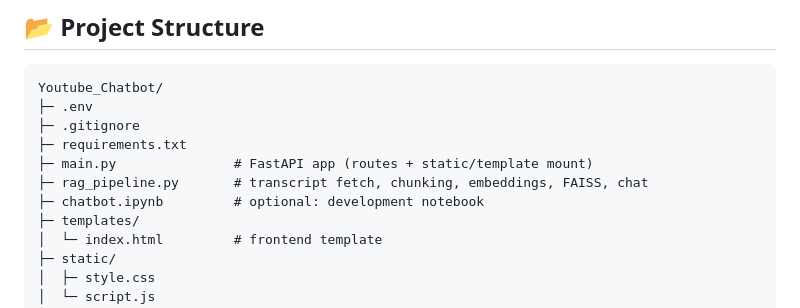
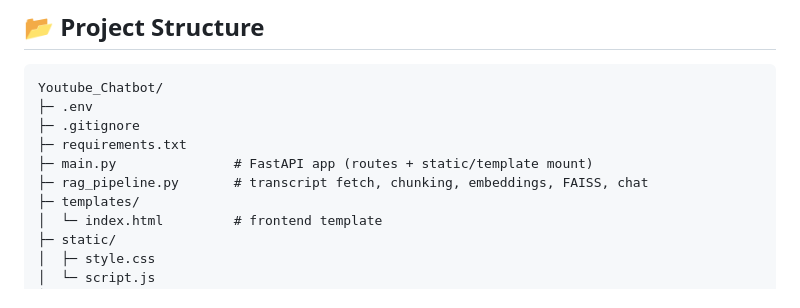
Before and after one commit to dipeshlohchab/Youtube_Bot, a Markdown page: readme.md, the part around the change. Drawn GitHub-style.

```diff
--- a/readme.md
+++ b/readme.md
@@ -31,7 +31,6 @@ Youtube_Chatbot/
 ├─ requirements.txt
 ├─ main.py               # FastAPI app (routes + static/template mount)
 ├─ rag_pipeline.py       # transcript fetch, chunking, embeddings, FAISS, chat
-├─ chatbot.ipynb         # optional: development notebook
 ├─ templates/
 │  └─ index.html         # frontend template
 ├─ static/
```
